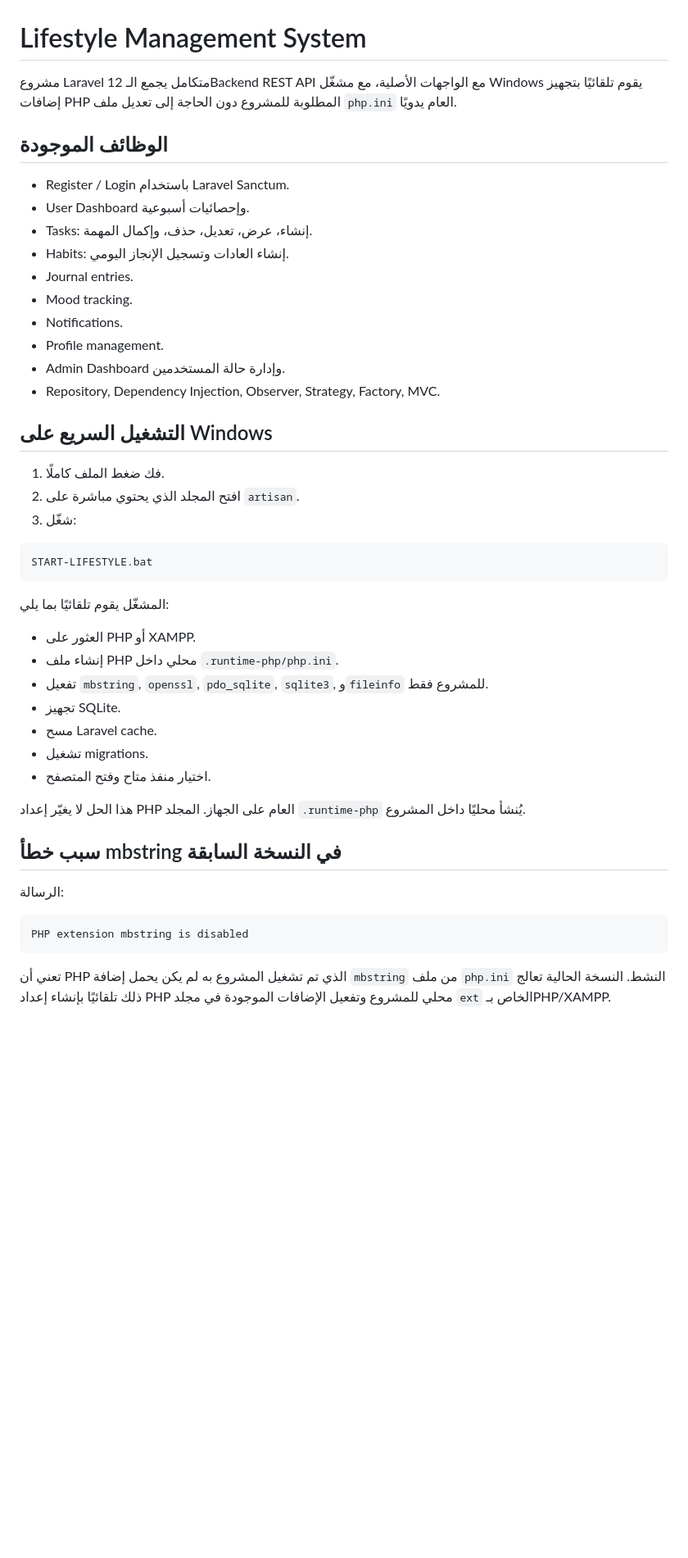
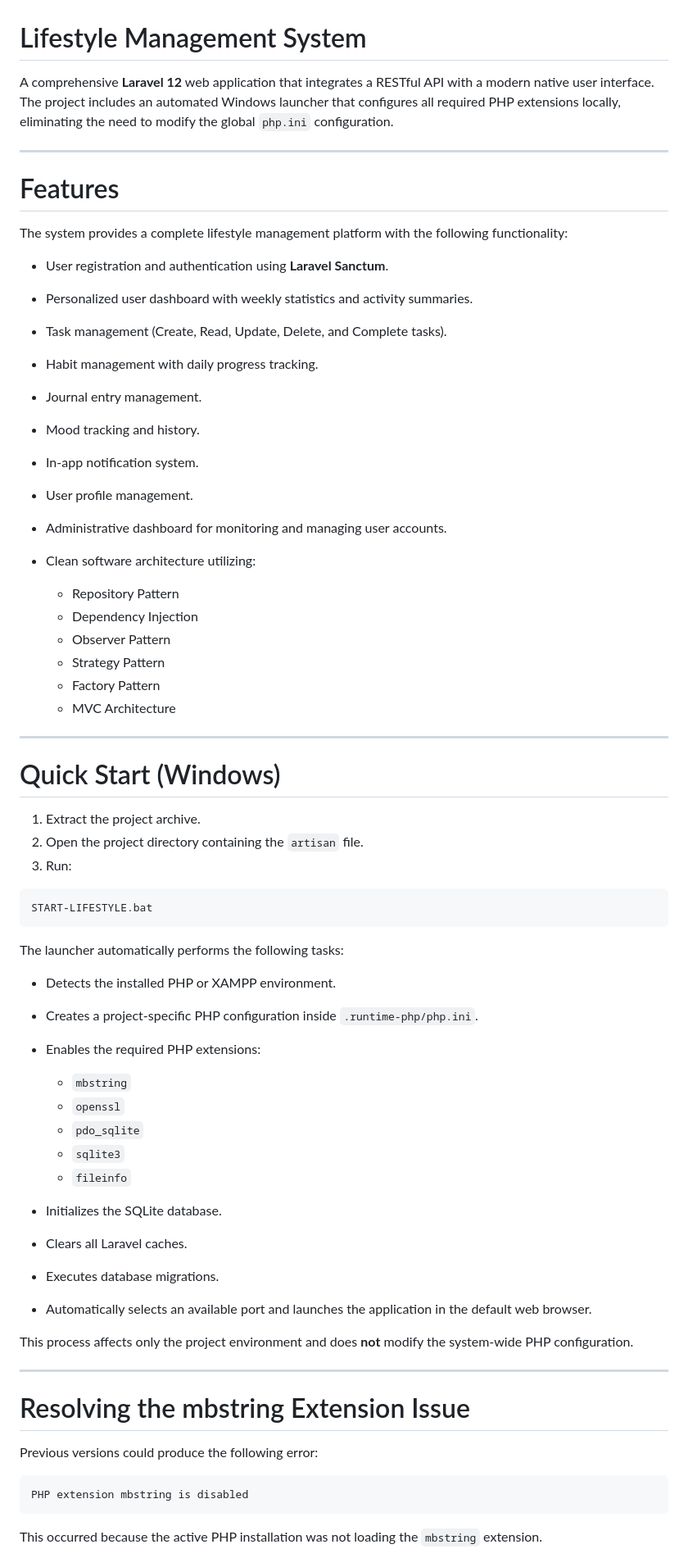
Before and after one commit to HaithamHD/lifestyle-management-system, a Markdown page: README.md, the part around one of its changes. Shown at 82% size. Rendered like a GitHub page; blank space fills up the shorter version.

````diff
--- a/README.md
+++ b/README.md
@@ -1,49 +1,70 @@
 # Lifestyle Management System
 
-مشروع Laravel 12 متكامل يجمع الـBackend REST API مع الواجهات الأصلية، مع مشغّل Windows يقوم تلقائيًا بتجهيز إضافات PHP المطلوبة للمشروع دون الحاجة إلى تعديل ملف `php.ini` العام يدويًا.
+A comprehensive **Laravel 12** web application that integrates a RESTful API with a modern native user interface. The project includes an automated Windows launcher that configures all required PHP extensions locally, eliminating the need to modify the global `php.ini` configuration.
 
-## الوظائف الموجودة
+---
 
-- Register / Login باستخدام Laravel Sanctum.
-- User Dashboard وإحصائيات أسبوعية.
-- Tasks: إنشاء، عرض، تعديل، حذف، وإكمال المهمة.
-- Habits: إنشاء العادات وتسجيل الإنجاز اليومي.
-- Journal entries.
-- Mood tracking.
-- Notifications.
-- Profile management.
-- Admin Dashboard وإدارة حالة المستخدمين.
-- Repository, Dependency Injection, Observer, Strategy, Factory, MVC.
+# Features
 
-## التشغيل السريع على Windows
+The system provides a complete lifestyle management platform with the following functionality:
 
-1. فك ضغط الملف كاملًا.
-2. افتح المجلد الذي يحتوي مباشرة على `artisan`.
-3. شغّل:
+* User registration and authentication using **Laravel Sanctum**.
+* Personalized user dashboard with weekly statistics and activity summaries.
+* Task management (Create, Read, Update, Delete, and Complete tasks).
+* Habit management with daily progress tracking.
+* Journal entry management.
+* Mood tracking and history.
+* In-app notification system.
+* User profile management.
+* Administrative dashboard for monitoring and managing user accounts.
+* Clean software architecture utilizing:
+
+  * Repository Pattern
+  * Dependency Injection
+  * Observer Pattern
+  * Strategy Pattern
+  * Factory Pattern
+  * MVC Architecture
+
+---
+
+# Quick Start (Windows)
+
+1. Extract the project archive.
+2. Open the project directory containing the `artisan` file.
+3. Run:
 
 ```text
 START-LIFESTYLE.bat
 ```
 
-المشغّل يقوم تلقائيًا بما يلي:
+The launcher automatically performs the following tasks:
 
-- العثور على PHP أو XAMPP.
-- إنشاء ملف PHP محلي داخل `.runtime-php/php.ini`.
-- تفعيل `mbstring`, `openssl`, `pdo_sqlite`, `sqlite3`, و`fileinfo` للمشروع فقط.
-- تجهيز SQLite.
-- مسح Laravel cache.
-- تشغيل migrations.
-- اختيار منفذ متاح وفتح المتصفح.
+* Detects the installed PHP or XAMPP environment.
+* Creates a project-specific PHP configuration inside `.runtime-php/php.ini`.
+* Enables the required PHP extensions:
 
-هذا الحل لا يغيّر إعداد PHP العام على الجهاز. المجلد `.runtime-php` يُنشأ محليًا داخل المشروع.
+  * `mbstring`
+  * `openssl`
+  * `pdo_sqlite`
+  * `sqlite3`
+  * `fileinfo`
+* Initializes the SQLite database.
+* Clears all Laravel caches.
+* Executes database migrations.
+* Automatically selects an available port and launches the application in the default web browser.
 
-## سبب خطأ mbstring في النسخة السابقة
+This process affects only the project environment and does **not** modify the system-wide PHP configuration.
 
-الرسالة:
+---
+
+# Resolving the mbstring Extension Issue
+
+Previous versions could produce the following error:
 
 ```text
 PHP extension mbstring is disabled
 ```
 
-تعني أن PHP الذي تم تشغيل المشروع به لم يكن يحمل إضافة `mbstring` من ملف `php.ini` النشط. النسخة الحالية تعالج ذلك تلقائيًا بإنشاء إعداد PHP محلي للمشروع وتفعيل الإضافات الموجودة في مجلد `ext` الخاص بـPHP/XAMPP.
+This occurred because the active PHP installation was not loading the `mbstring` extension.
 
````
Also changed, not shown: other parts of README.md (+55 -23 lines).
